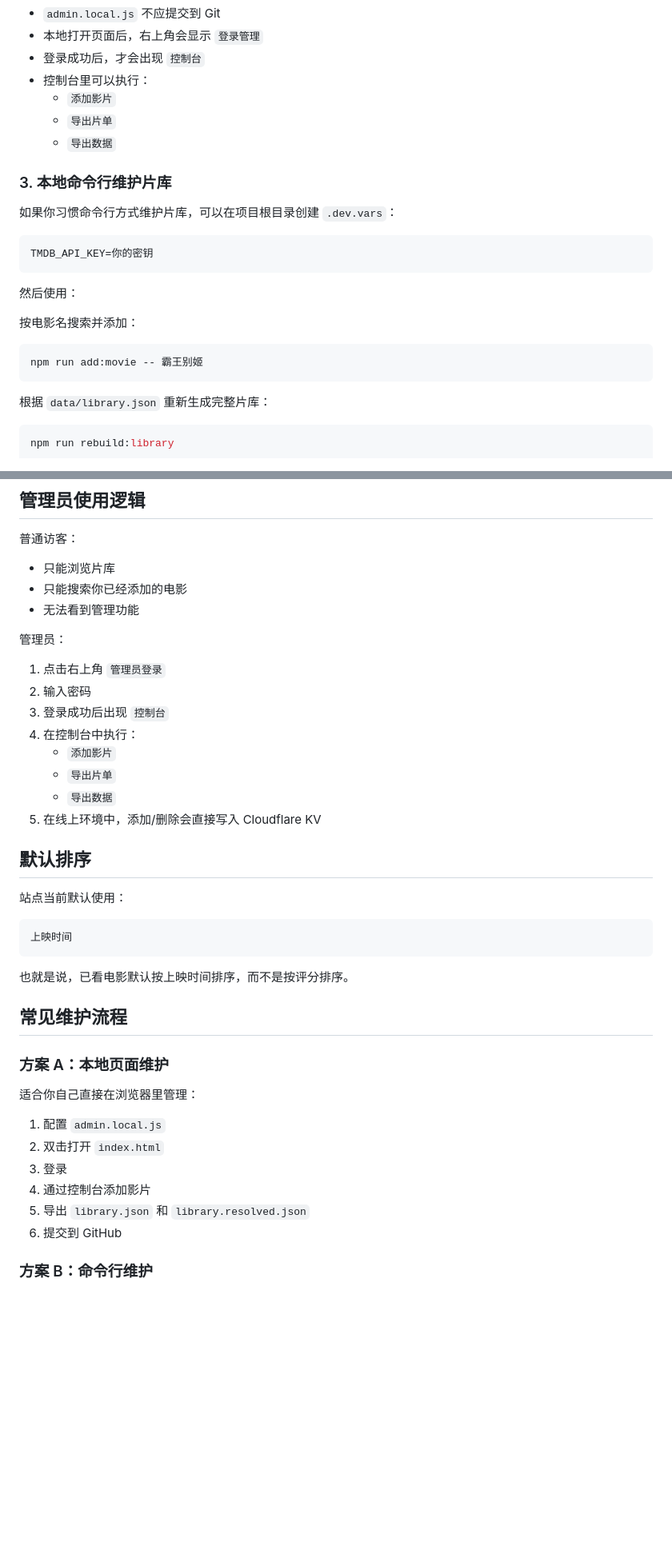
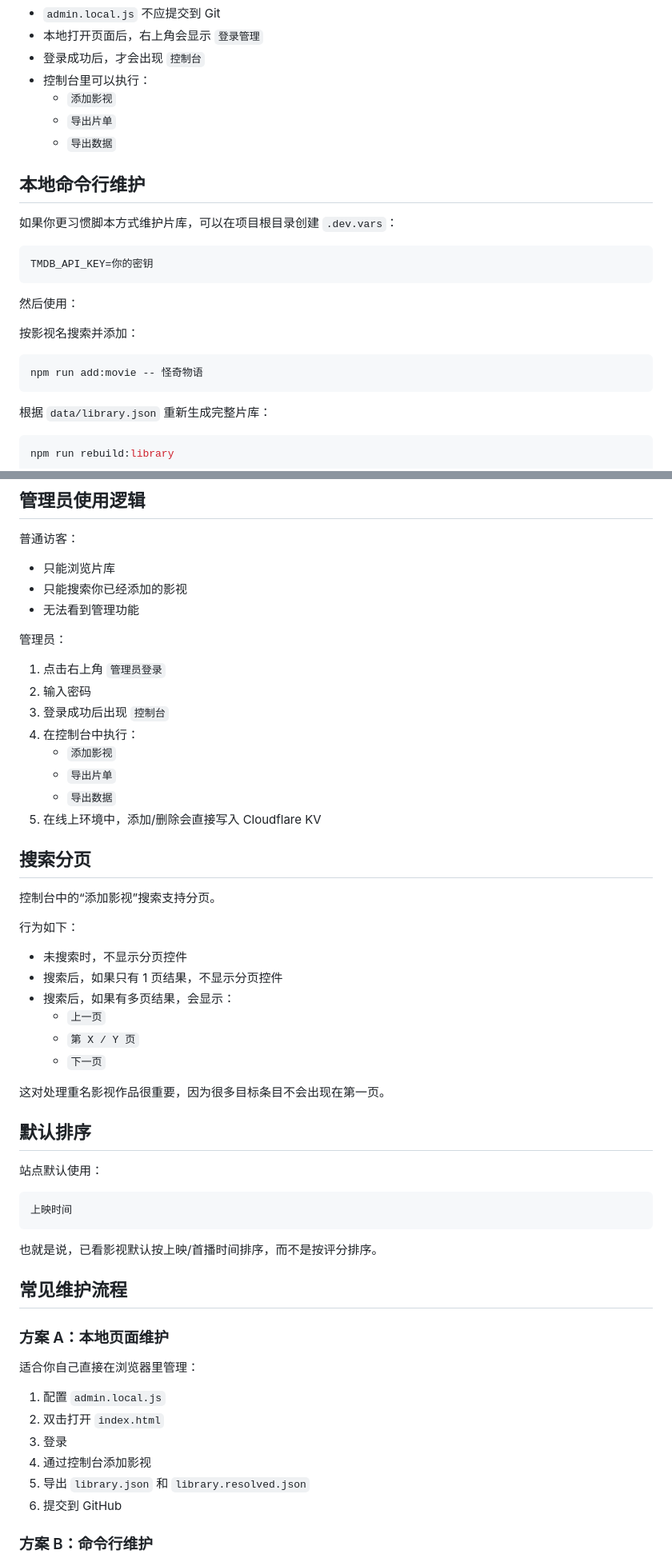
Before and after one commit to haenlau/films, a Markdown page: README.md, 2 parts joined by grey strips. Shown at 80% size. Rendered like a GitHub page; blank space fills up the shorter version.

````diff
--- a/README.md
+++ b/README.md
@@ -91,13 +93,13 @@ window.FILM_VAULT_ADMIN = {
 - 本地打开页面后，右上角会显示 `登录管理`
 - 登录成功后，才会出现 `控制台`
 - 控制台里可以执行：
-  - `添加影片`
+  - `添加影视`
   - `导出片单`
   - `导出数据`
 
-### 3. 本地命令行维护片库
+## 本地命令行维护
 
-如果你习惯命令行方式维护片库，可以在项目根目录创建 `.dev.vars`：
+如果你更习惯脚本方式维护片库，可以在项目根目录创建 `.dev.vars`：
 
 ```env
 TMDB_API_KEY=你的密钥
@@ -105,10 +107,10 @@ TMDB_API_KEY=你的密钥
 
 然后使用：
 
-按电影名搜索并添加：
+按影视名搜索并添加：
 
 ```bash
-npm run add:movie -- 霸王别姬
+npm run add:movie -- 怪奇物语
 ```
 
 根据 `data/library.json` 重新生成完整片库：
@@ -224,7 +234,7 @@ SESSION_SECRET
 普通访客：
 
 - 只能浏览片库
-- 只能搜索你已经添加的电影
+- 只能搜索你已经添加的影视
 - 无法看到管理功能
 
 管理员：
@@ -233,20 +243,35 @@ SESSION_SECRET
 2. 输入密码
 3. 登录成功后出现 `控制台`
 4. 在控制台中执行：
-   - `添加影片`
+   - `添加影视`
    - `导出片单`
    - `导出数据`
 5. 在线上环境中，添加/删除会直接写入 Cloudflare KV
 
+## 搜索分页
+
+控制台中的“添加影视”搜索支持分页。
+
+行为如下：
+
+- 未搜索时，不显示分页控件
+- 搜索后，如果只有 1 页结果，不显示分页控件
+- 搜索后，如果有多页结果，会显示：
+  - `上一页`
+  - `第 X / Y 页`
+  - `下一页`
+
+这对处理重名影视作品很重要，因为很多目标条目不会出现在第一页。
+
 ## 默认排序
 
-站点当前默认使用：
+站点默认使用：
 
 ```text
 上映时间
 ```
 
-也就是说，已看电影默认按上映时间排序，而不是按评分排序。
+也就是说，已看影视默认按上映/首播时间排序，而不是按评分排序。
 
 ## 常见维护流程
 
@@ -257,7 +282,7 @@ SESSION_SECRET
 1. 配置 `admin.local.js`
 2. 双击打开 `index.html`
 3. 登录
-4. 通过控制台添加影片
+4. 通过控制台添加影视
 5. 导出 `library.json` 和 `library.resolved.json`
 6. 提交到 GitHub
 
````
Also changed, not shown: other parts of README.md (+41 -27 lines).
